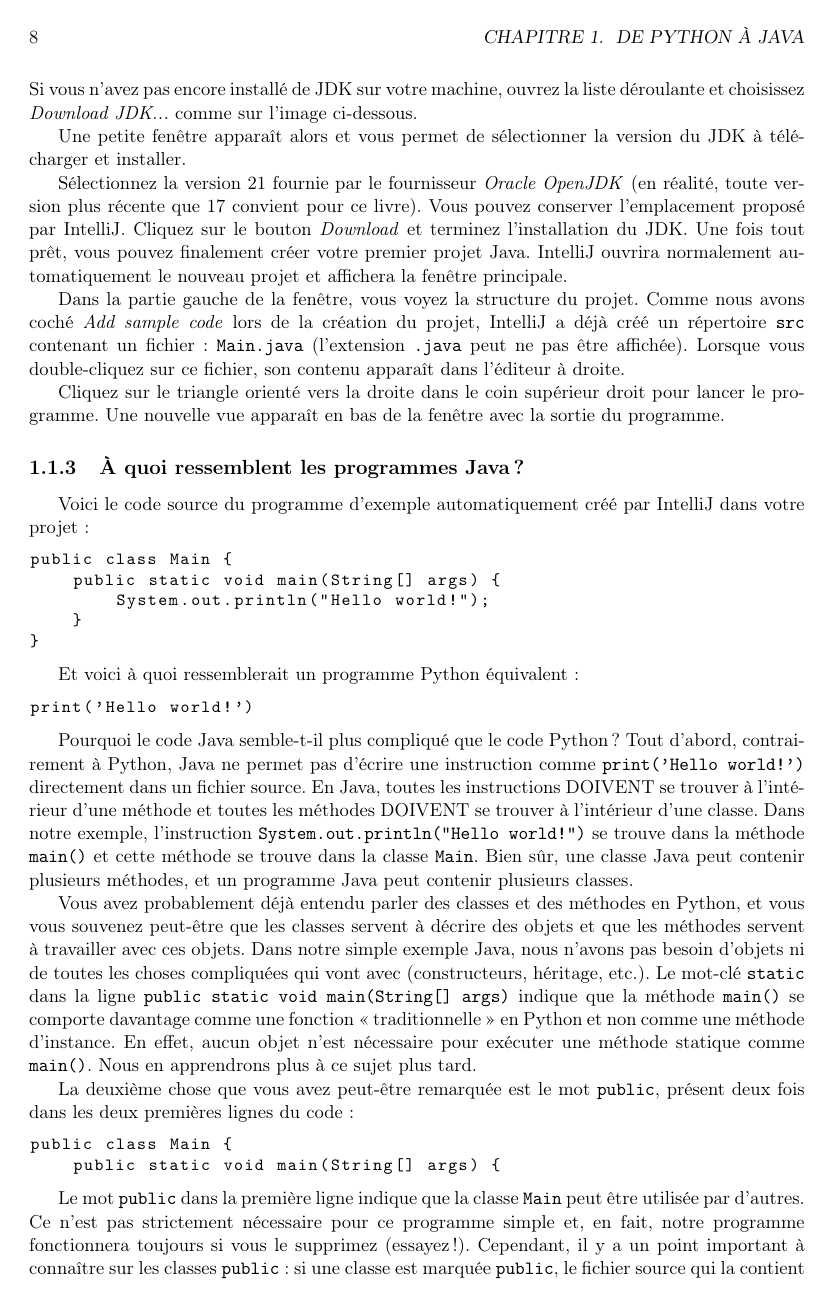
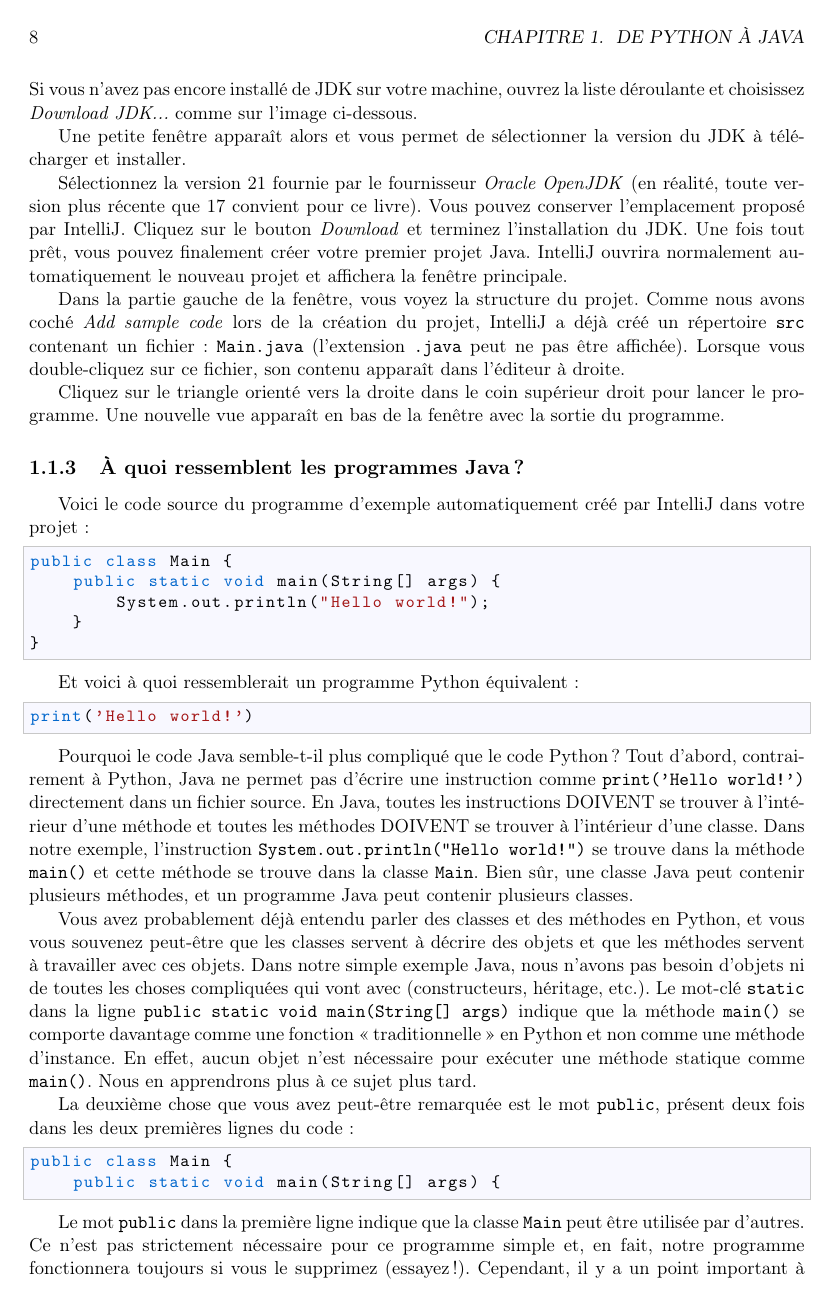
Before and after one commit to 0d-1/LEPL1402_traduit_FR, a LaTeX book (LEPL1402_FR.tex): page 8 of 71 before the commit and page 8 of 73 after it. Compiled offline with pdfLaTeX.

Commit message:
Améliorer le style des blocs de code

```diff
--- a/LEPL1402_FR.tex
+++ b/LEPL1402_FR.tex
@@ -23,14 +23,23 @@
   citecolor=blue
 }
 
+\definecolor{codebg}{RGB}{248,248,255}
+\definecolor{codeframe}{RGB}{200,200,200}
+\definecolor{codekeyword}{RGB}{0,102,204}
+\definecolor{codecomment}{RGB}{0,128,0}
+\definecolor{codestring}{RGB}{163,21,21}
+
 \lstset{
   basicstyle=\ttfamily\small,
-  keywordstyle=\bfseries,
-  commentstyle=\itshape,
-  stringstyle=\ttfamily,
+  keywordstyle=\color{codekeyword}\bfseries,
+  commentstyle=\color{codecomment}\itshape,
+  stringstyle=\color{codestring},
+  backgroundcolor=\color{codebg},
   showstringspaces=false,
   tabsize=2,
-  breaklines=true
+  breaklines=true,
+  frame=single,
+  rulecolor=\color{codeframe}
 }
 
 \title{Concepts de Programmation avec Java}
```
